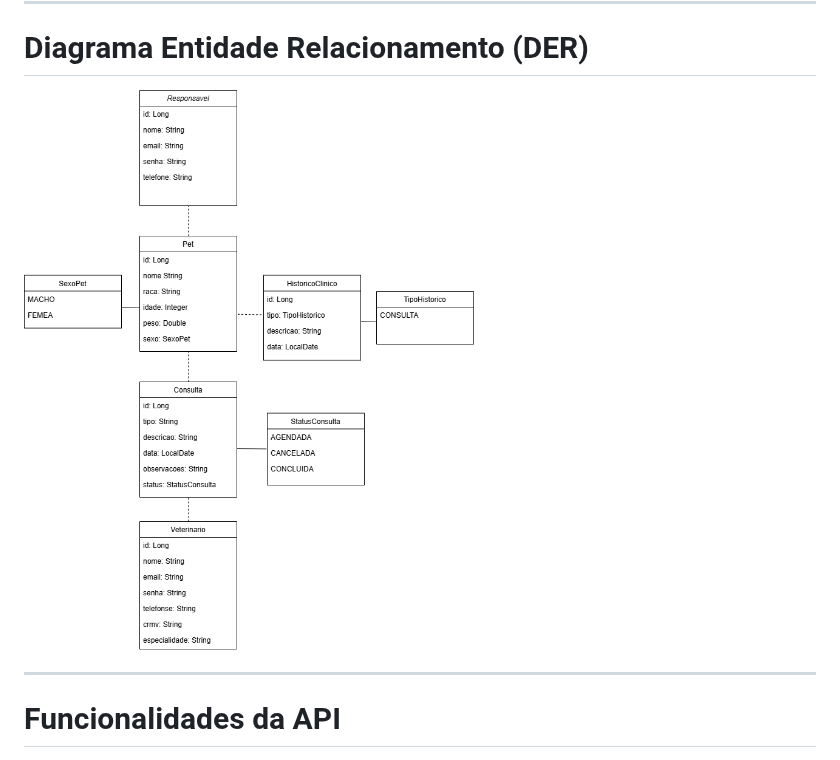
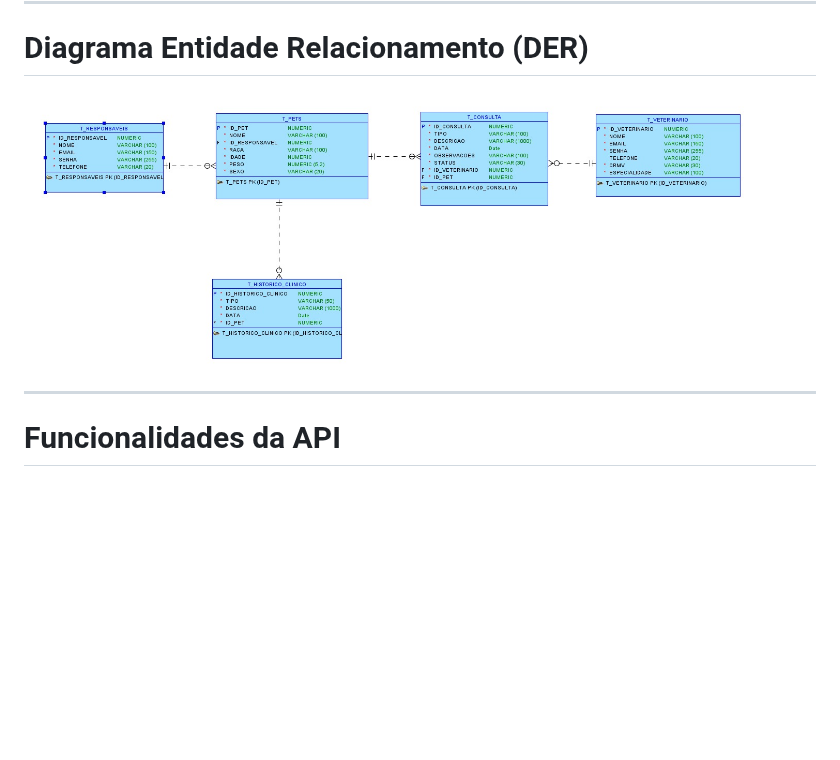
Before and after one commit to M5-SOLUTIONS/YourPetHealth-Java, a Markdown page: README.md, the part around the change. GitHub-like rendering; pictures changed too: imagens/DER.jpeg (added); blank space fills up the shorter version.

Commit message:
finished README

```diff
--- a/README.md
+++ b/README.md
@@ -149,7 +149,7 @@ src/main/java/br/com/yourpethealth
 
 # Diagrama Entidade Relacionamento (DER)
 
-![DiagramaRelacionamento](imagens/DiagramaYourPetHealth.drawio.png)
+![DiagramaRelacionamento](imagens/DER.jpeg)
 
 ---
 
```
